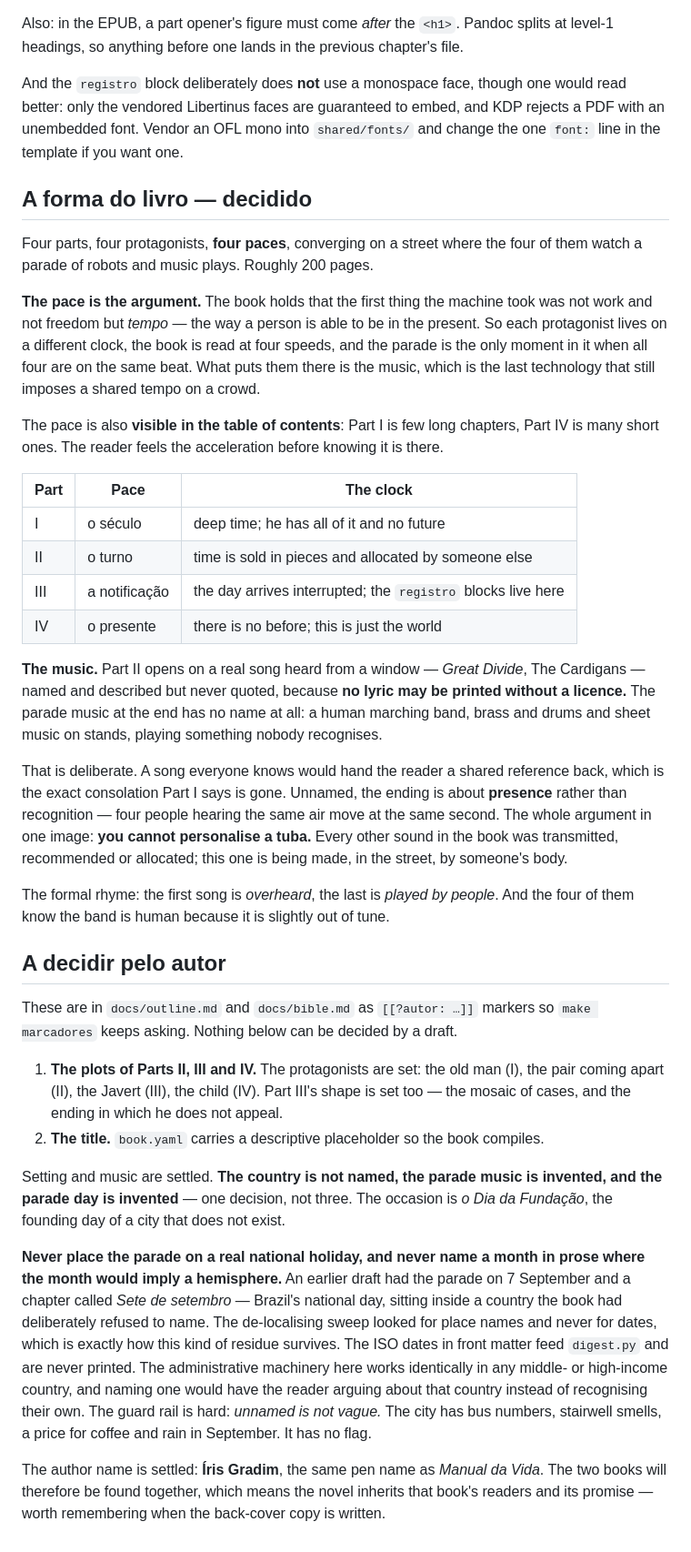
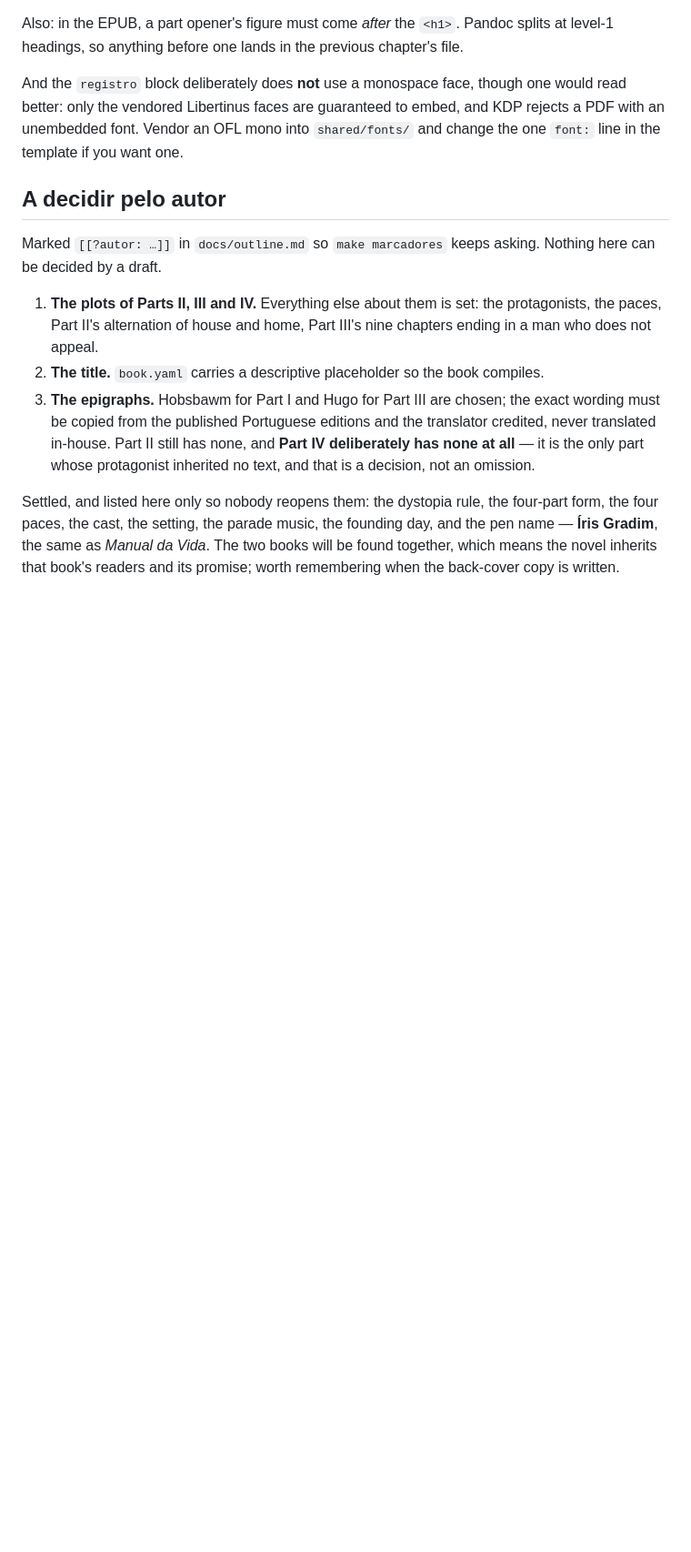
Before and after one commit to gitnlsn/artificial-intelligence-a-dystopia, a Markdown page: CLAUDE.md, the part around one of its changes. Shown at 91% size. GitHub-like rendering; blank space fills up the shorter version.

```diff
--- a/CLAUDE.md
+++ b/CLAUDE.md
@@ -275,74 +402,24 @@ one would read better: only the vendored Libertinus faces are guaranteed to
 embed, and KDP rejects a PDF with an unembedded font. Vendor an OFL mono into
 `shared/fonts/` and change the one `font:` line in the template if you want one.
 
-## A forma do livro — decidido
-
-Four parts, four protagonists, **four paces**, converging on a street where the
-four of them watch a parade of robots and music plays. Roughly 200 pages.
-
-**The pace is the argument.** The book holds that the first thing the machine
-took was not work and not freedom but *tempo* — the way a person is able to be
-in the present. So each protagonist lives on a different clock, the book is read
-at four speeds, and the parade is the only moment in it when all four are on the
-same beat. What puts them there is the music, which is the last technology that
-still imposes a shared tempo on a crowd.
-
-The pace is also **visible in the table of contents**: Part I is few long
-chapters, Part IV is many short ones. The reader feels the acceleration before
-knowing it is there.
-
-| Part | Pace | The clock |
-|---|---|---|
-| I | o século | deep time; he has all of it and no future |
-| II | o turno | time is sold in pieces and allocated by someone else |
-| III | a notificação | the day arrives interrupted; the `registro` blocks live here |
-| IV | o presente | there is no before; this is just the world |
-
-**The music.** Part II opens on a real song heard from a window — *Great Divide*,
-The Cardigans — named and described but never quoted, because **no lyric may be
-printed without a licence.** The parade music at the end has no name at all: a
-human marching band, brass and drums and sheet music on stands, playing
-something nobody recognises.
-
-That is deliberate. A song everyone knows would hand the reader a shared
-reference back, which is the exact consolation Part I says is gone. Unnamed, the
-ending is about **presence** rather than recognition — four people hearing the
-same air move at the same second. The whole argument in one image: **you cannot
-personalise a tuba.** Every other sound in the book was transmitted, recommended
-or allocated; this one is being made, in the street, by someone's body.
-
-The formal rhyme: the first song is *overheard*, the last is *played by people*.
-And the four of them know the band is human because it is slightly out of tune.
-
 ## A decidir pelo autor
 
-These are in `docs/outline.md` and `docs/bible.md` as `[[?autor: …]]` markers so
-`make marcadores` keeps asking. Nothing below can be decided by a draft.
+Marked `[[?autor: …]]` in `docs/outline.md` so `make marcadores` keeps asking.
+Nothing here can be decided by a draft.
 
-1. **The plots of Parts II, III and IV.** The protagonists are set: the old man
-   (I), the pair coming apart (II), the Javert (III), the child (IV). Part III's
-   shape is set too — the mosaic of cases, and the ending in which he does not
-   appeal.
-3. **The title.** `book.yaml` carries a descriptive placeholder so the book
+1. **The plots of Parts II, III and IV.** Everything else about them is set: the
+   protagonists, the paces, Part II's alternation of house and home, Part III's
+   nine chapters ending in a man who does not appeal.
+2. **The title.** `book.yaml` carries a descriptive placeholder so the book
    compiles.
+3. **The epigraphs.** Hobsbawm for Part I and Hugo for Part III are chosen; the
+   exact wording must be copied from the published Portuguese editions and the
+   translator credited, never translated in-house. Part II still has none, and
+   **Part IV deliberately has none at all** — it is the only part whose
+   protagonist inherited no text, and that is a decision, not an omission.
 
-Setting and music are settled. **The country is not named, the parade music is
-invented, and the parade day is invented** — one decision, not three. The
-occasion is *o Dia da Fundação*, the founding day of a city that does not exist.
-
-**Never place the parade on a real national holiday, and never name a month in
-prose where the month would imply a hemisphere.** An earlier draft had the
-parade on 7 September and a chapter called *Sete de setembro* — Brazil's
-national day, sitting inside a country the book had deliberately refused to
-name. The de-localising sweep looked for place names and never for dates, which
-is exactly how this kind of residue survives. The ISO dates in front matter feed
-`digest.py` and are never printed. The administrative machinery here works
-identically in any middle- or high-income country, and naming one would have the
-reader arguing about that country instead of recognising their own. The guard
-rail is hard: *unnamed is not vague.* The city has bus numbers, stairwell
-smells, a price for coffee and rain in September. It has no flag.
-
-The author name is settled: **Íris Gradim**, the same pen name as *Manual da
-Vida*. The two books will therefore be found together, which means the novel
-inherits that book's readers and its promise — worth remembering when the
-back-cover copy is written.
+Settled, and listed here only so nobody reopens them: the dystopia rule, the
+four-part form, the four paces, the cast, the setting, the parade music, the
+founding day, and the pen name — **Íris Gradim**, the same as *Manual da Vida*.
+The two books will be found together, which means the novel inherits that book's
+readers and its promise; worth remembering when the back-cover copy is written.
```
Also changed, not shown: other parts of CLAUDE.md (+142 -15 lines), 1 other file.
